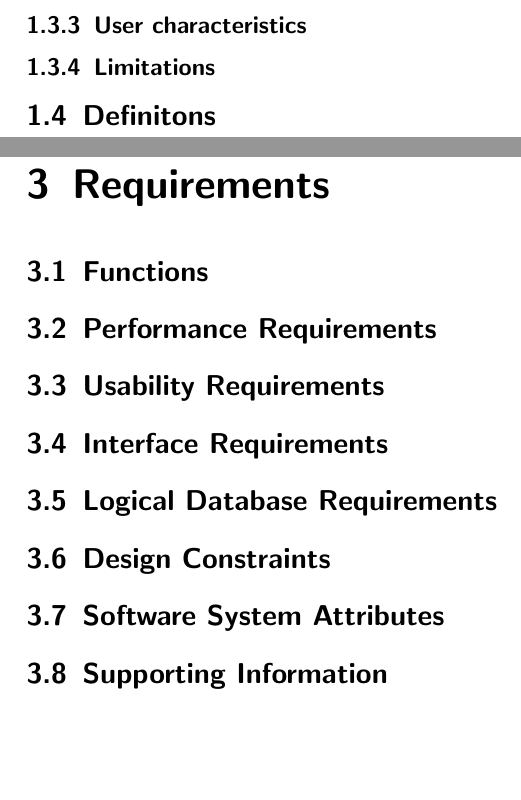
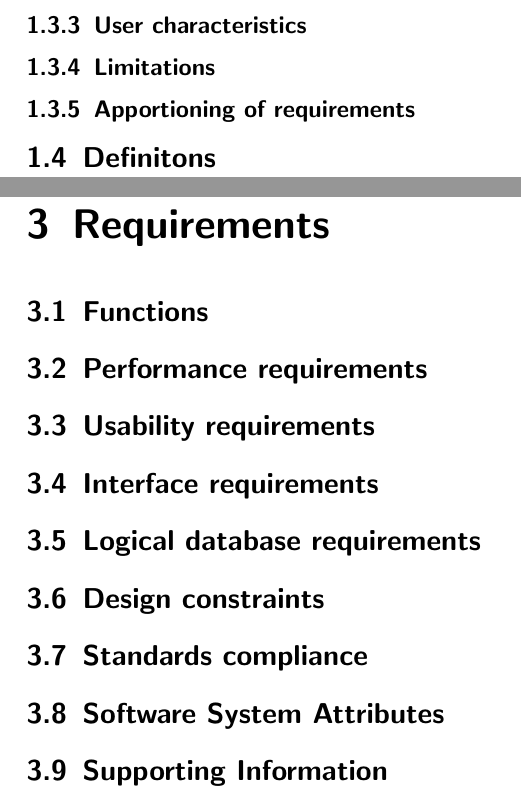
Before and after one commit to bonellia/srs-ieee-latex, a LaTeX document (main.tex, which reads chapters/introduction.tex, chapters/requirements.tex): two parts of pages 4 and 6 of 8, joined at a grey line, cut so that both start at the same text, the shorter picture padded with empty space. Compiled offline with pdfLaTeX.

Commit message:
Update to ISO/IEC/IEEE 29148:2018(E) revision

```diff
--- a/chapters/introduction.tex
+++ b/chapters/introduction.tex
@@ -141,5 +145,13 @@
 % m) limitations that are sourced from other systems, including real-time requirements from the
 % controlled system through interfaces.
 
+\subsection{Apportioning of requirements}
+% Apportion the software requirements to software elements. For requirements that will require
+% implementation over multiple software elements, or when allocation to a software element is initially
+% undefined, this should be so stated. A cross-reference table by function and software element should be
+% used to summarize the apportionments.
+% Identify requirements that may be delayed until future versions of the system (e.g., blocks and/or
+% increments).
+
 \section{Definitons}
 % Provide definitions for any words or phrases that have special meaning beyond normal dictionary definitions.
--- a/chapters/requirements.tex
+++ b/chapters/requirements.tex
@@ -31,44 +29,50 @@
 
 
 
-\section{Performance Requirements}
-% Specify both the static and the dynamic numerical requirements placed on the software or on human interaction with the software as a whole.
+\section{Performance requirements}
+% Specify both the static and the dynamic numerical requirements placed on the software or on human
+% interaction with the software as a whole.
 % Static numerical requirements may include the following:
-% a)    the number of terminals to be supported;
-% b)    the number of simultaneous users to be supported; and
-% c)    the amount and type of information to be handled.
+% a) the number of terminals to be supported;
+% b) the number of simultaneous users to be supported; and
+% c) the amount and type of information to be handled.
 % Static numerical requirements are sometimes identified under a separate section entitled Capacity.
-% Dynamic numerical requirements may include, for example, the numbers of transactions and tasks and the amount of data to be processed within certain time periods for both normal and peak workload conditions.
+% Dynamic numerical requirements may include, for example, the numbers of transactions and tasks and
+% the amount of data to be processed within certain time periods for both normal and peak workload
+% conditions.
 % The performance requirements should be stated in measurable terms.
-% For example,95 \% of the transactions shall be processed in less than 1 s.rather than,
+% For example,
+% 95 % of the transactions shall be processed in less than 1 s.
+% rather than,
 % An operator shall not have to wait for the transaction to complete.
-% NOTE Numerical limits applied to one specific function are normally specified as part of the processing subparagraph description of that function.
+% NOTE Numerical limits applied to one specific function are normally specified as part of the processing
+% subparagraph description of that function.
+
+\section{Usability requirements}
+% Define usability and quality in use requirements and objectives for the software system that can include
+% measurable effectiveness, efficiency, satisfaction criteria and avoidance of harm that could arise from
+% use in specific contexts of use.
+% NOTE Additional guidance on usability requirements can be found in ISO/IEC TR 25060.
+
+
+\section{Interface requirements}
+% Define all inputs into and outputs from the software system. The description should complement the
+% interface descriptions in 9.6.4.1 through 9.6.4.5, and should not repeat information there.
+% Each interface defined should include the following content:
+% a) name of item;
+% b) description of purpose;
+% c) source of input or destination of output;
+% d) valid range, accuracy and/or tolerance;
+% e) units of measure;
+% f) timing;
+% g) relationships to other inputs/outputs;
+% h) data formats;
+% i) command formats; and
+% j) data items or information included in the input and output.
 
 
 
-\section{Usability Requirements}
-% Define usability and quality in use requirements and objectives for the software system that can include measurable effectiveness, efficiency, satisfaction criteria and avoidance of harm that could arise from use in specific contexts of use.
-% NOTE Additional guidance on usability requirements can be found in ISO/IEC TR 25060.
-
-
-
-\section{Interface Requirements}
-% Define all inputs into and outputs from the software system. The description should complement the interface descriptions in 9.6.4.1 through 9.6.4.5, and should not repeat information there.
-% Each interface defined should include the following content:
-% a)    name of item;
-% b)    description of purpose;
-% c)    source of input or destination of output;
-% d)    valid range, accuracy and/or tolerance;
-% e)    units of measure;
-% f)    timing;
-% g)    relationships to other inputs/outputs;
-% h)    data formats;
-% i)    command formats; and
-% j)    data items or information included in the input and output.
-
-
-
-\section{Logical Database Requirements}
+\section{Logical database requirements}
 % Specify the logical requirements for any information that is to be placed into a database, including:
 % a)    types of information used by various functions;
 % b)    frequency of use;
@@ -80,11 +84,20 @@
 
 
 
-\section{Design Constraints}
+\section{Design constraints}
 % Specify constraints on the system design imposed by external standards, regulatory requirements, or project
 % limitations.
 
-
+\section{Standards compliance}
+% Specify the requirements derived from existing standards or regulations, including:
+% a) report format;
+% b) data naming;
+% c) accounting procedures; and
+% d) audit tracing.
+% For example, this could specify the requirement for software to trace processing activity. Such traces
+% are needed for some applications to meet minimum regulatory or financial standards. An audit trace
+% requirement may, for example, state that all changes to a payroll database shall be recorded in a trace
+% file with before and after values.
 
 \section{Software System Attributes}
 % Specify the required attributes of the software product. The following is a partial list of examples:
```
Also changed, not shown: chapters/appendices.tex (+1 -1 lines), main.pdf, chapters/introduction.tex (4 more changed lines), chapters/requirements.tex (32 more changed lines).
